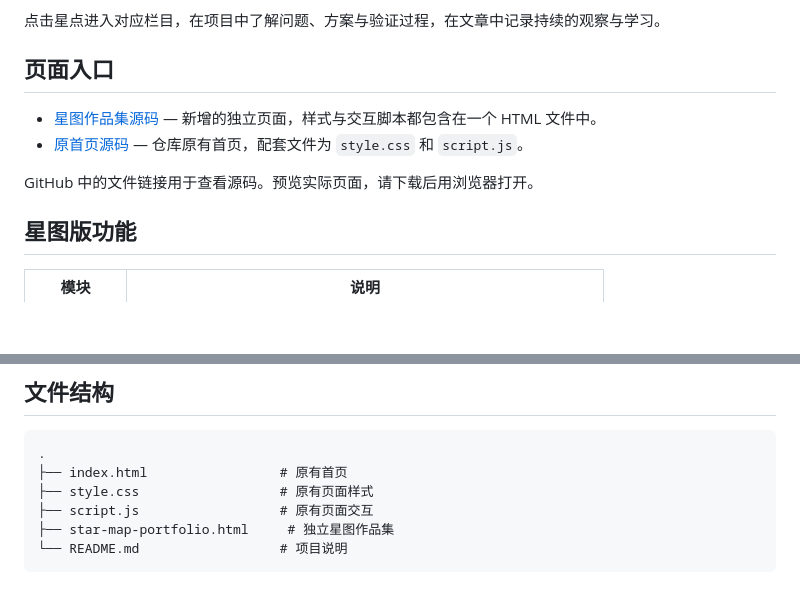
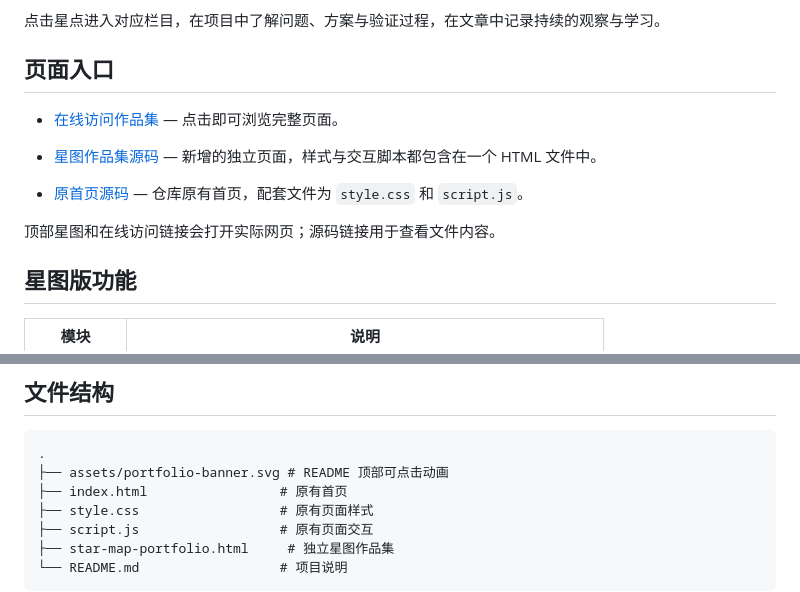
Before and after one commit to 1298335431-hub/laobai-Personal-website, a Markdown page: README.md, 2 parts joined by grey strips. GitHub-like rendering; blank space fills up the shorter version.

Commit message:
docs: add clickable animated banner and live portfolio link

````diff
--- a/README.md
+++ b/README.md
@@ -6,10 +10,12 @@
 
 ## 页面入口
 
+- [在线访问作品集](https://1298335431-hub.github.io/laobai-Personal-website/star-map-portfolio.html) — 点击即可浏览完整页面。
+
 - [星图作品集源码](./star-map-portfolio.html) — 新增的独立页面，样式与交互脚本都包含在一个 HTML 文件中。
 - [原首页源码](./index.html) — 仓库原有首页，配套文件为 `style.css` 和 `script.js`。
 
-GitHub 中的文件链接用于查看源码。预览实际页面，请下载后用浏览器打开。
+顶部星图和在线访问链接会打开实际网页；源码链接用于查看文件内容。
 
 ## 星图版功能
 
@@ -92,6 +98,7 @@ python3 -m http.server 8000
 
 ```text
 .
+├── assets/portfolio-banner.svg # README 顶部可点击动画
 ├── index.html                 # 原有首页
 ├── style.css                  # 原有页面样式
 ├── script.js                  # 原有页面交互
````
Also changed, not shown: other parts of README.md (+4 -0 lines).
